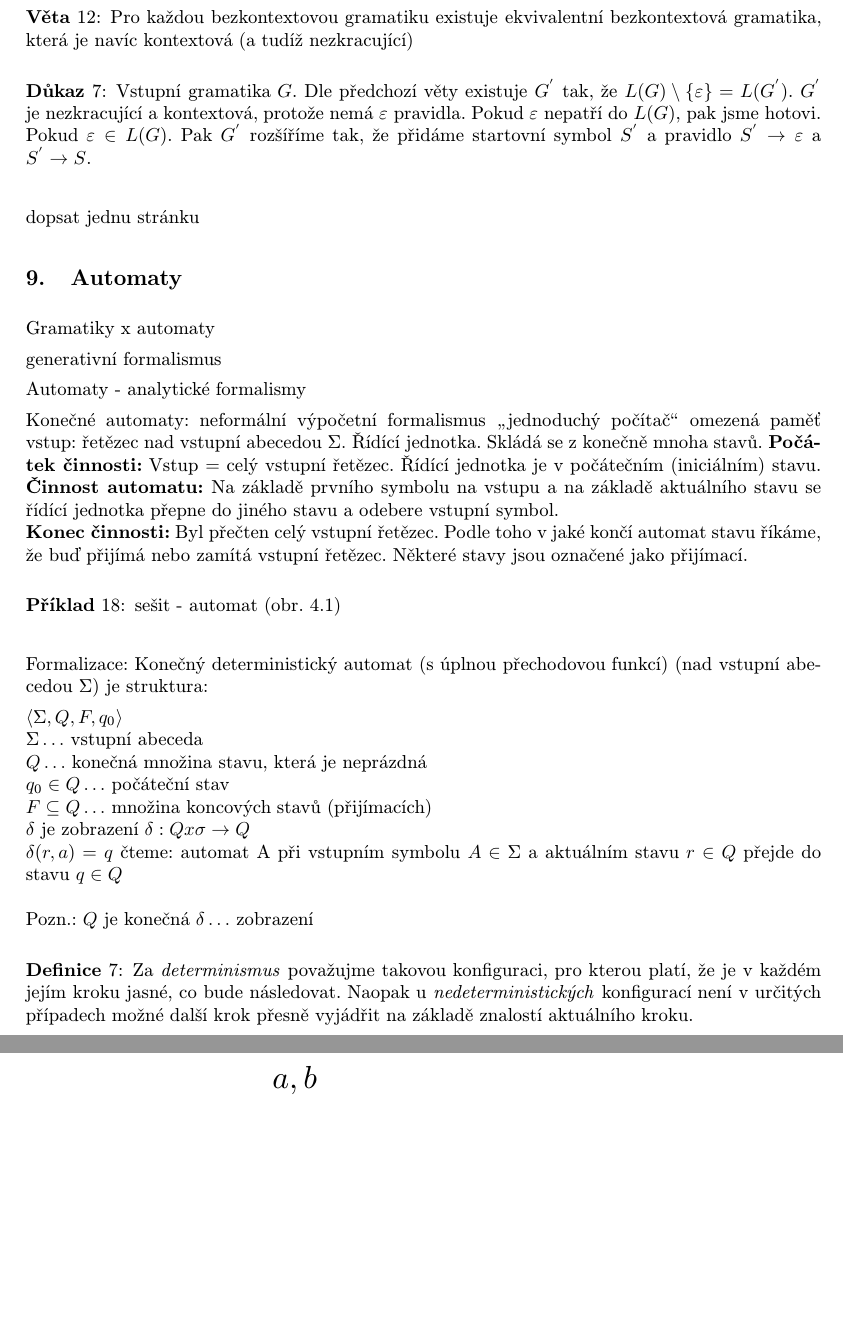
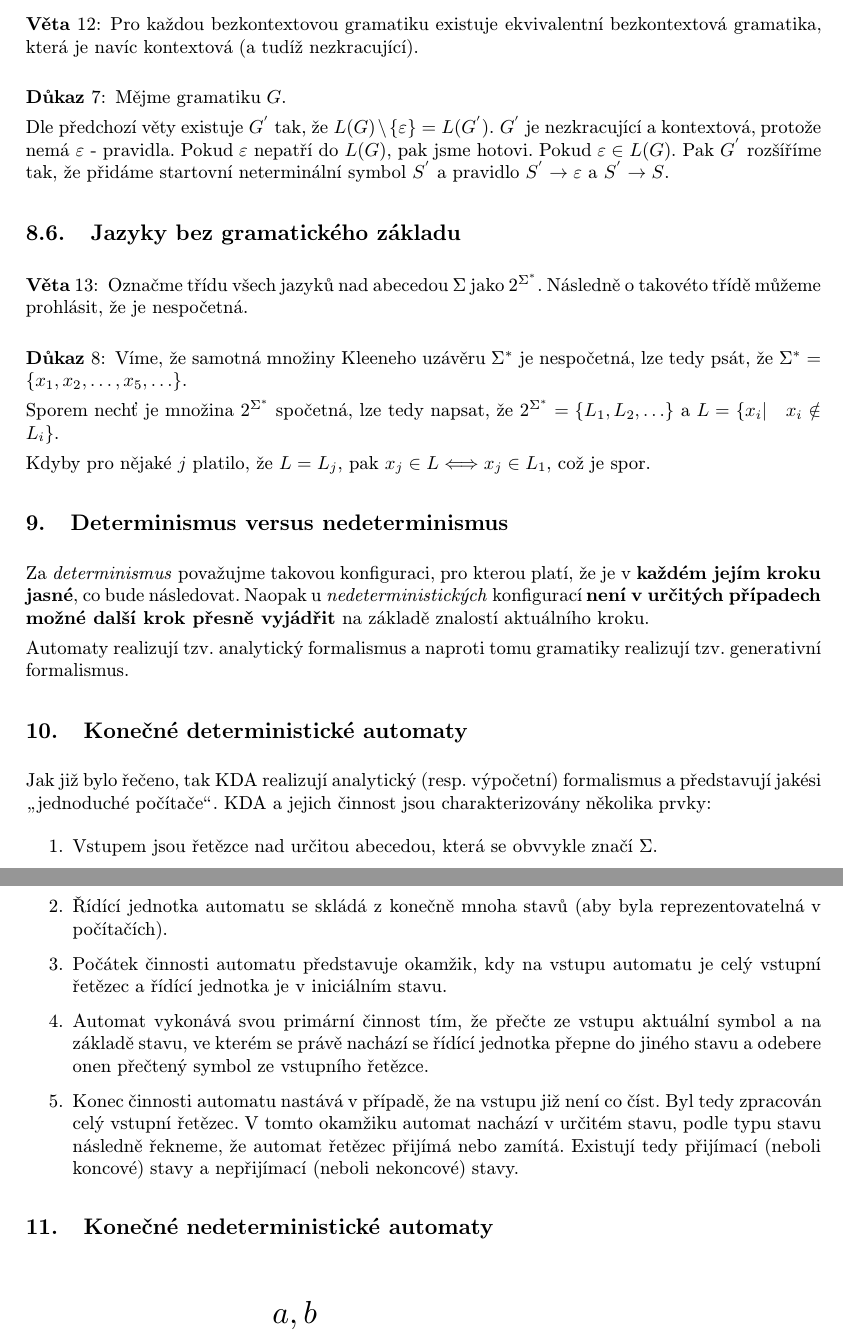
Before and after one commit to martinrotter/fjaa-prednasky, a LaTeX document (fjaa-prednasky.tex): two parts of pages 19 and 20 of 58 before the commit and two parts of pages 20 and 21 of 60 after it, joined at a grey line, cut so that both start at the same text, the shorter picture padded with empty space. The pictures show the PDF file fjaa-prednasky.pdf that the author committed with the source.

Commit message:
Prepsana 3. prednaska a rozpracovana 4. prednaska.

```diff
--- a/fjaa-prednasky.tex
+++ b/fjaa-prednasky.tex
@@ -803 +799,0 @@ Pro každou bezkontextovou gramatiku $G$, existuje bezkontextová gramatika $G^{
-$G = \langle N, \Sigma, P,S \rangle$ - výchozí gramatika.\\
@@ -809,0 +808 @@ a vznikly z řetězce $x$ vynecháním libovolného množství neterminálů z $
+Mějme gramatiku $G = \langle N, \Sigma, P,S \rangle$.
@@ -824,8 +836,3 @@ X &\rightarrow& ab
 \end{priklad}
 
 \begin{veta}
-Pro každou bezkontextovou gramatiku existuje ekvivalentní bezkontextová gramatika, která je navíc kontextová (a tudíž nezkracující)
-\end{veta}
-
-\begin{dukaz}
-Vstupní gramatika $G$. Dle předchozí věty existuje $G^{'}$ tak, že $L(G) \setminus \lbrace \varepsilon \rbrace = L(G^{'})$.
@@ -834,52 +840,72 @@ Pokud $\varepsilon \in L(G)$. Pak $G^{'}$ rozšíříme tak, že přidáme start
+\end{veta}
+
+\begin{dukaz}
+Mějme gramatiku $G$.
+
+Dle předchozí věty existuje $G^{'}$ tak, že $L(G) \setminus \lbrace \varepsilon \rbrace = L(G^{'})$.
+$G^{'}$ je nezkracující a kontextová, protože nemá $\varepsilon$ - pravidla. Pokud $\varepsilon$ nepatří do $L(G)$, pak jsme hotovi.
+Pokud $\varepsilon \in L(G)$. Pak $G^{'}$ rozšíříme tak, že přidáme startovní neterminální symbol $S^{'}$
 a pravidlo $S^{'} \rightarrow \varepsilon$ a $S^{'} \rightarrow S$.
 \end{dukaz}
-dopsat jednu stránku
-
-% 4. přednáška
-\section{Automaty}
-Gramatiky x automaty
-
-generativní formalismus
-
-Automaty - analytické formalismy
-
-Konečné automaty: neformální
-výpočetní formalismus \uv{jednoduchý počítač}
-omezená paměť
-vstup: řetězec nad vstupní abecedou $\Sigma.$ Řídící jednotka. Skládá se z konečně mnoha stavů.
-\textbf{Počátek činnosti:} Vstup = celý vstupní řetězec. Řídící jednotka je v počátečním (iniciálním) stavu.
-\textbf{Činnost automatu:} Na základě prvního symbolu na vstupu a na základě aktuálního stavu se řídící jednotka
-přepne do jiného stavu a odebere vstupní symbol.\\
-\textbf{Konec činnosti:} Byl přečten celý vstupní řetězec. Podle toho v jaké končí automat stavu říkáme,
-že buď přijímá nebo zamítá vstupní řetězec. Některé stavy jsou označené jako přijímací.
-
-\begin{priklad}
-sešit - automat (obr. 4.1)
-\end{priklad}
-
-Formalizace:
-Konečný deterministický automat (s úplnou přechodovou funkcí) (nad vstupní abecedou $\Sigma$) je struktura:
-
-$\langle \Sigma, Q, F, q_{0} \rangle$ \\
-$\Sigma \ldots$ vstupní abeceda \\
-$Q \ldots$ konečná množina stavu, která je neprázdná \\
-$q_{0} \in Q \ldots$ počáteční stav \\
-$F \subseteq Q \ldots$ množina koncových stavů (přijímacích) \\
-$\delta$ je zobrazení $\delta: Q x \sigma \rightarrow Q$ \\
-$\delta(r,a) = q$ čteme: automat A při vstupním symbolu $A \in \Sigma$ a aktuálním stavu $r \in Q$
- přejde do stavu $q \in Q$
-\\ \\
-Pozn.: $Q$ je konečná
-$\delta \ldots$ zobrazení
-
+
+%%%%
+%% obrazek druhé vychodilovo vajicko
+%%%%
+
+\subsection{Jazyky bez gramatického základu}
+
+\begin{veta}
+Označme třídu všech jazyků nad abecedou $\Sigma$ jako $2^{\Sigma^{*}}$. Následně o takovéto třídě můžeme prohlásit,
+že je nespočetná.
+\end{veta}
+
+\begin{dukaz}
+Víme, že samotná množiny Kleeneho uzávěru $\Sigma^{*}$ je nespočetná, lze tedy psát,
+že $\Sigma^* = \lbrace x_1,x_2,\ldots,x_5,\ldots \rbrace$.
+
+Sporem nechť je množina $2^{\Sigma^{*}}$ spočetná, lze tedy napsat, že $2^{\Sigma^{*}} = \lbrace L_1, L_2, \ldots \rbrace$
+a $L = \lbrace x_i | \quad x_i \notin L_i \rbrace$.
+
+Kdyby pro nějaké $j$ platilo, že $L = L_j$, pak $x_j \in L \Longleftrightarrow x_j \in L_1$, což je spor.
+\end{dukaz}
+
+%%%%%%%% 4 PREDNASKA mr
+
+\section{Determinismus versus nedeterminismus}
+Za \emph{determinismus} považujme takovou konfiguraci, pro kterou platí, že je v \textbf{každém jejím kroku jasné}, co bude následovat.
+Naopak u \emph{nedeterministických} konfigurací \textbf{není v určitých případech možné další krok přesně vyjádřit} na základě znalostí aktuálního kroku.
+
+Automaty realizují tzv. analytický formalismus a naproti tomu gramatiky realizují tzv. generativní formalismus.
+
+\section{Konečné deterministické automaty}
+
+Jak již bylo řečeno, tak KDA realizují analytický (resp. výpočetní) formalismus a představují jakési \uv{jednoduché počítače}.
+KDA a jejich činnost jsou charakterizovány několika prvky:
+\begin{enumerate}
+\item
+Vstupem jsou řetězce nad určitou abecedou, která se obvvykle značí $\Sigma$.
+
+\item
+Řídící jednotka automatu se skládá z konečně mnoha stavů (aby byla reprezentovatelná v počítačích).
+
+\item
+Počátek činnosti automatu představuje okamžik, kdy na vstupu automatu je celý vstupní řetězec a
+řídící jednotka je v iniciálním stavu.
+
+\item
+Automat vykonává svou primární činnost tím, že přečte ze vstupu aktuální symbol a na základě stavu, ve kterém se právě
+nachází se řídící jednotka přepne do jiného stavu a odebere onen přečtený symbol ze vstupního řetězce.
+
+\item
+Konec činnosti automatu nastává v případě, že na vstupu již není co číst. Byl tedy zpracován celý
+vstupní řetězec. V tomto okamžiku automat nachází v určitém stavu, podle typu stavu následně řekneme, že
+automat řetězec přijímá nebo zamítá. Existují tedy přijímací (neboli koncové) stavy a nepřijímací (neboli nekoncové) stavy.
+\end{enumerate}
 
 %%%%%%%%%%%%%%%%%%%%%%%%%%%%%%%%%%
-%%%%%%%%%%%%% Martin Rotter
-
-\begin{definice}
-Za \emph{determinismus} považujme takovou konfiguraci, pro kterou platí, že je v každém jejím kroku jasné, co bude následovat.
-Naopak u \emph{nedeterministických} konfigurací není v určitých případech možné další krok přesně vyjádřit na základě znalostí aktuálního kroku.
-\end{definice}
+%%%%%%%%%%%%% 5 prednaska Martin Rotter
+
+\section{Konečné nedeterministické automaty}
 
 \begin{priklad}
 \vspace{20px}
```
Also changed, not shown: fjaa-prednasky.pdf, fjaa-prednasky.tex (61 more changed lines).
